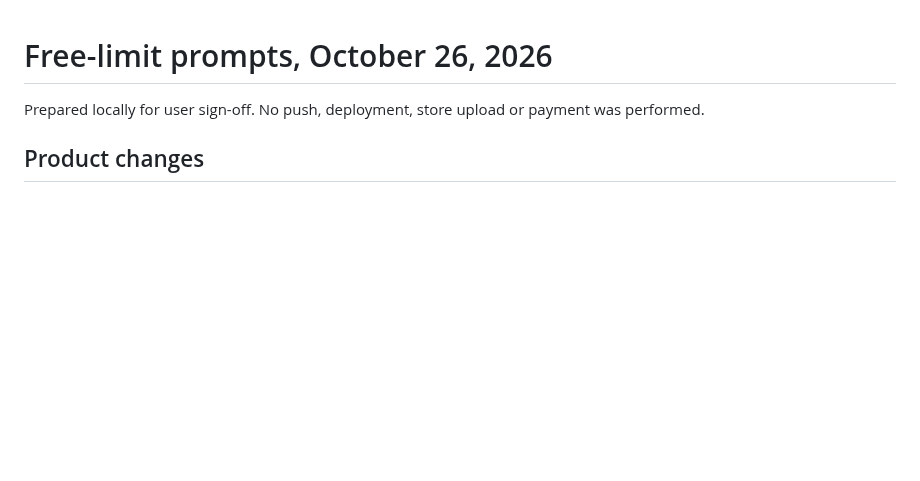
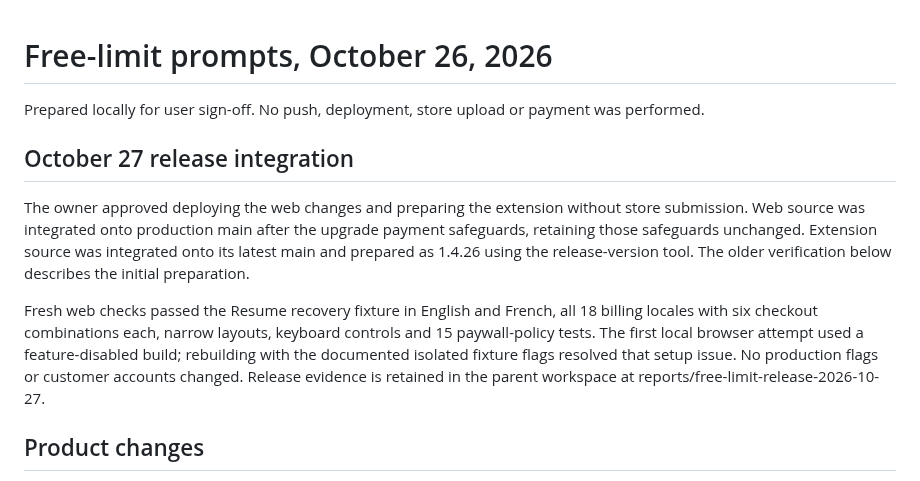
Before and after one commit to samicodesit/quick-vint-api, a Markdown page: docs/qa/2026-10-26-free-limit-prompts.md, the part around the change. GitHub-like rendering; blank space fills up the shorter version.

Commit message:
Record integrated free-limit release checks and reviewed captures

```diff
--- a/docs/qa/2026-10-26-free-limit-prompts.md
+++ b/docs/qa/2026-10-26-free-limit-prompts.md
@@ -1,6 +1,12 @@
 # Free-limit prompts, October 26, 2026
 
 Prepared locally for user sign-off. No push, deployment, store upload or payment was performed.
+
+## October 27 release integration
+
+The owner approved deploying the web changes and preparing the extension without store submission. Web source was integrated onto production main after the upgrade payment safeguards, retaining those safeguards unchanged. Extension source was integrated onto its latest main and prepared as 1.4.26 using the release-version tool. The older verification below describes the initial preparation.
+
+Fresh web checks passed the Resume recovery fixture in English and French, all 18 billing locales with six checkout combinations each, narrow layouts, keyboard controls and 15 paywall-policy tests. The first local browser attempt used a feature-disabled build; rebuilding with the documented isolated fixture flags resolved that setup issue. No production flags or customer accounts changed. Release evidence is retained in the parent workspace at reports/free-limit-release-2026-10-27.
 
 ## Product changes
 
```
Also changed, not shown: docs/qa/free-limit-20261026/extension-monthly-en-390.jpg (added), docs/qa/free-limit-20261026/extension-monthly-fr-390.jpg (added), docs/qa/free-limit-20261026/web-credits-fr-390.png (added), docs/qa/free-limit-20261026/web-monthly-en-390.png (added), docs/qa/free-limit-20261026/web-monthly-fr-390.png (added).
